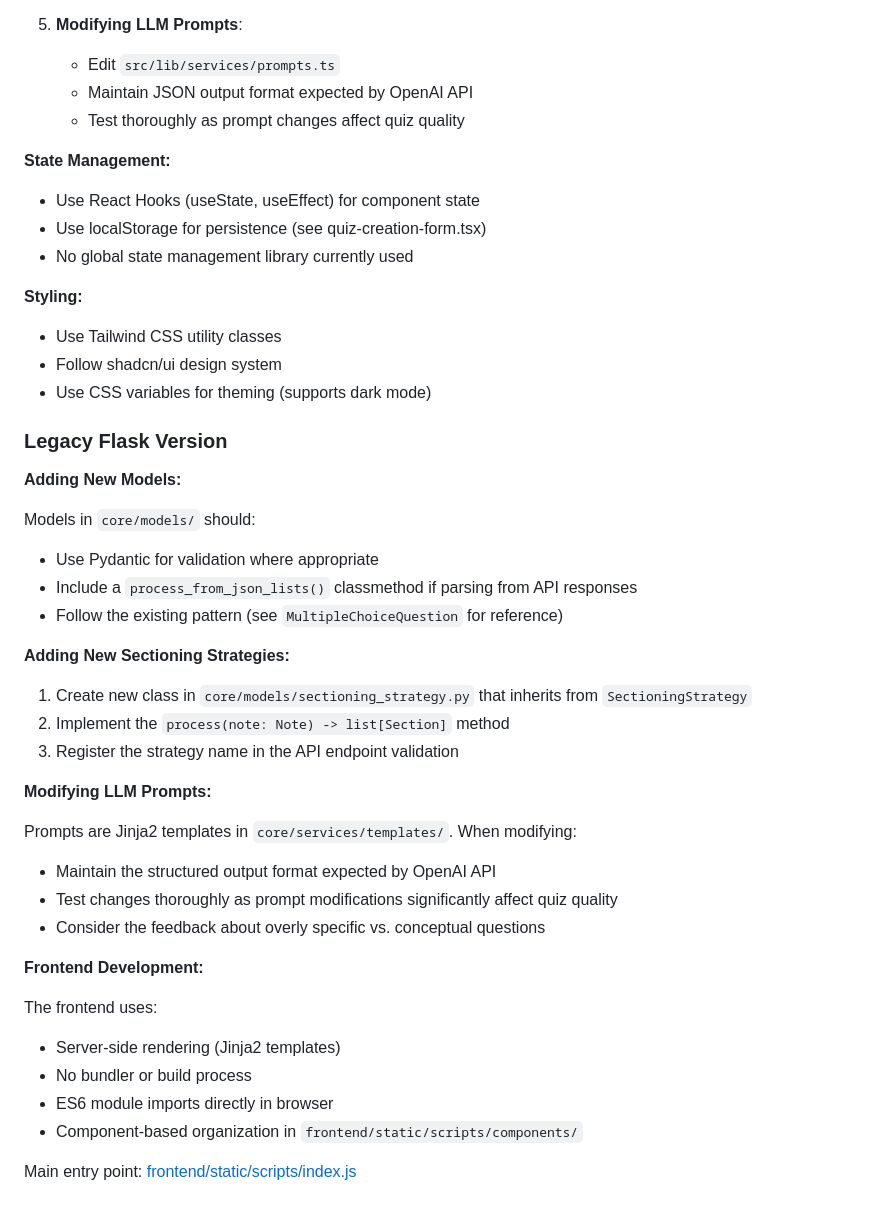
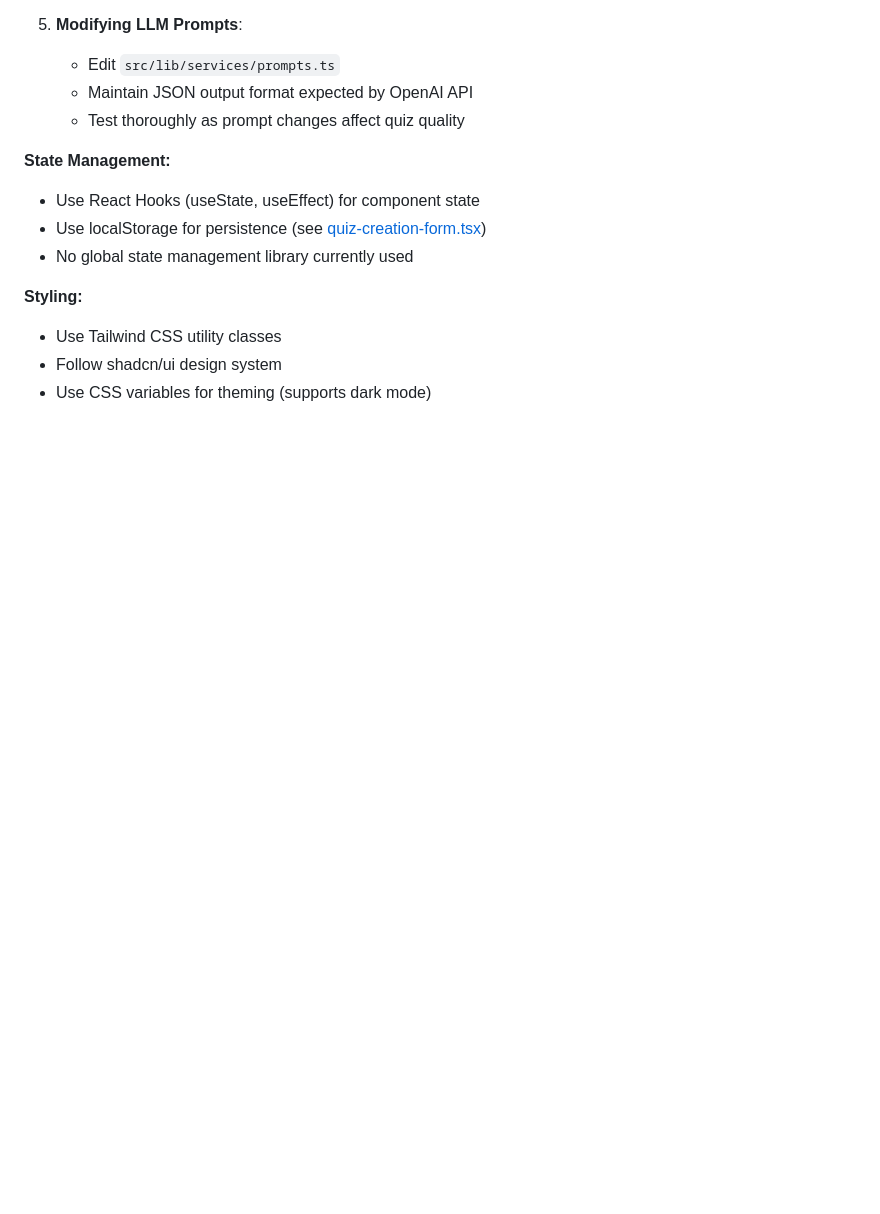
Before and after one commit to goodudetheboy/autoquiz, a Markdown page: CLAUDE.md, the part around the change printed below. Drawn GitHub-style; blank space fills up the shorter version.

```diff
--- a/CLAUDE.md
+++ b/CLAUDE.md
@@ -303,43 +291,13 @@ autoquiz/
    - Test thoroughly as prompt changes affect quiz quality
 
 **State Management:**
+
 - Use React Hooks (useState, useEffect) for component state
-- Use localStorage for persistence (see quiz-creation-form.tsx)
+- Use localStorage for persistence (see [quiz-creation-form.tsx](src/components/quiz-creation-form.tsx))
 - No global state management library currently used
 
 **Styling:**
+
 - Use Tailwind CSS utility classes
 - Follow shadcn/ui design system
 - Use CSS variables for theming (supports dark mode)
-
-### Legacy Flask Version
-
-**Adding New Models:**
-
-Models in `core/models/` should:
-- Use Pydantic for validation where appropriate
-- Include a `process_from_json_lists()` classmethod if parsing from API responses
-- Follow the existing pattern (see `MultipleChoiceQuestion` for reference)
-
-**Adding New Sectioning Strategies:**
-
-1. Create new class in `core/models/sectioning_strategy.py` that inherits from `SectioningStrategy`
-2. Implement the `process(note: Note) -> list[Section]` method
-3. Register the strategy name in the API endpoint validation
-
-**Modifying LLM Prompts:**
-
-Prompts are Jinja2 templates in `core/services/templates/`. When modifying:
-- Maintain the structured output format expected by OpenAI API
-- Test changes thoroughly as prompt modifications significantly affect quiz quality
-- Consider the feedback about overly specific vs. conceptual questions
-
-**Frontend Development:**
-
-The frontend uses:
-- Server-side rendering (Jinja2 templates)
-- No bundler or build process
-- ES6 module imports directly in browser
-- Component-based organization in `frontend/static/scripts/components/`
-
-Main entry point: [frontend/static/scripts/index.js](frontend/static/scripts/index.js)
```
Also changed, not shown: other parts of CLAUDE.md (+40 -52 lines).
